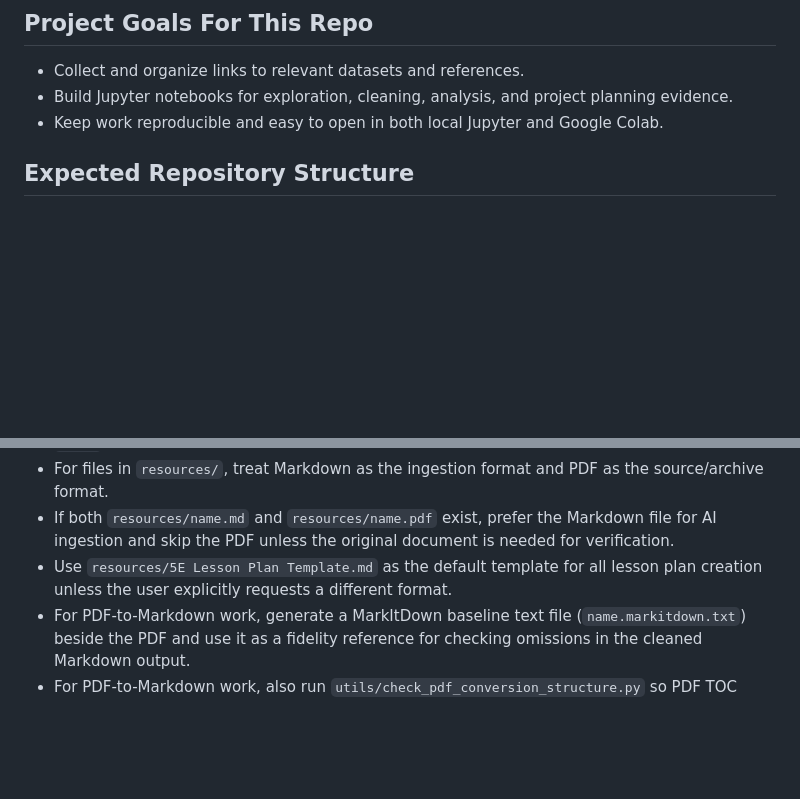
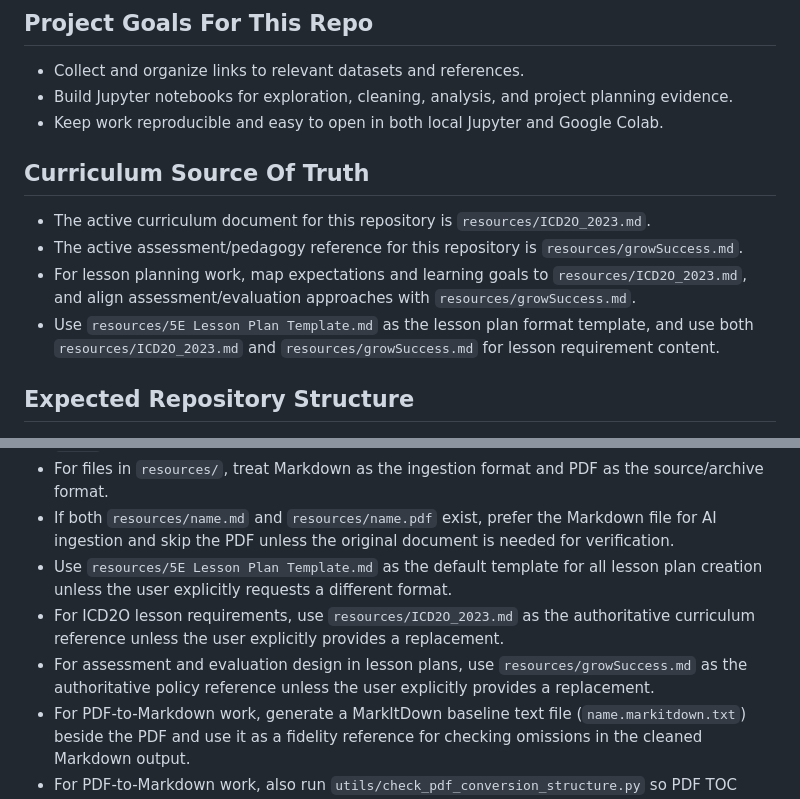
Before and after one commit to pbeens/ICD2O-OSC-2026-Project-Plan-Team-2, a Markdown page: AGENTS.md, 2 parts joined by grey strips. GitHub-like rendering; blank space fills up the shorter version.

Commit message:
Add Curriculum Source Of Truth

```diff
--- a/AGENTS.md
+++ b/AGENTS.md
@@ -12,6 +12,12 @@
 - Collect and organize links to relevant datasets and references.
 - Build Jupyter notebooks for exploration, cleaning, analysis, and project planning evidence.
 - Keep work reproducible and easy to open in both local Jupyter and Google Colab.
+
+## Curriculum Source Of Truth
+- The active curriculum document for this repository is `resources/ICD2O_2023.md`.
+- The active assessment/pedagogy reference for this repository is `resources/growSuccess.md`.
+- For lesson planning work, map expectations and learning goals to `resources/ICD2O_2023.md`, and align assessment/evaluation approaches with `resources/growSuccess.md`.
+- Use `resources/5E Lesson Plan Template.md` as the lesson plan format template, and use both `resources/ICD2O_2023.md` and `resources/growSuccess.md` for lesson requirement content.
 
 ## Expected Repository Structure
 - `datasets/`
@@ -104,6 +110,8 @@ Colab link validation technique:
 - For files in `resources/`, treat Markdown as the ingestion format and PDF as the source/archive format.
 - If both `resources/name.md` and `resources/name.pdf` exist, prefer the Markdown file for AI ingestion and skip the PDF unless the original document is needed for verification.
 - Use `resources/5E Lesson Plan Template.md` as the default template for all lesson plan creation unless the user explicitly requests a different format.
+- For ICD2O lesson requirements, use `resources/ICD2O_2023.md` as the authoritative curriculum reference unless the user explicitly provides a replacement.
+- For assessment and evaluation design in lesson plans, use `resources/growSuccess.md` as the authoritative policy reference unless the user explicitly provides a replacement.
 - For PDF-to-Markdown work, generate a MarkItDown baseline text file (`name.markitdown.txt`) beside the PDF and use it as a fidelity reference for checking omissions in the cleaned Markdown output.
 - For PDF-to-Markdown work, also run `utils/check_pdf_conversion_structure.py` so PDF TOC headings are verified as real Markdown headings. A conversion should not be accepted if major headings only survived as body text.
 
```
